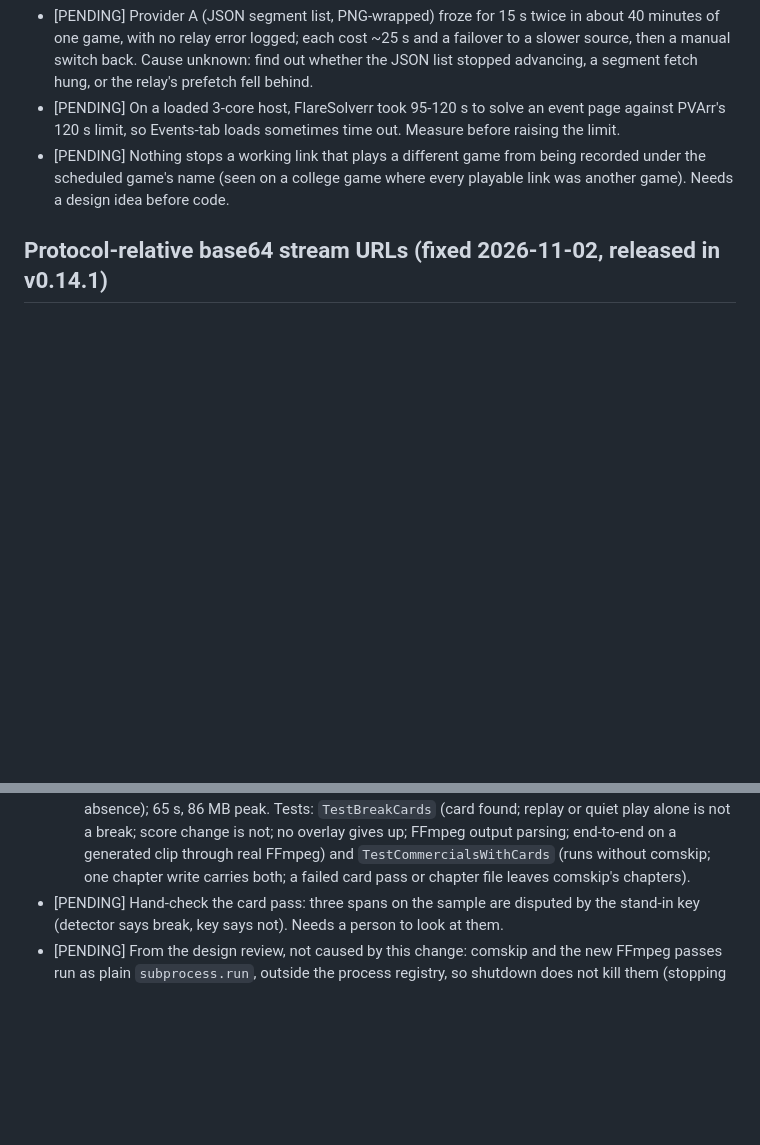
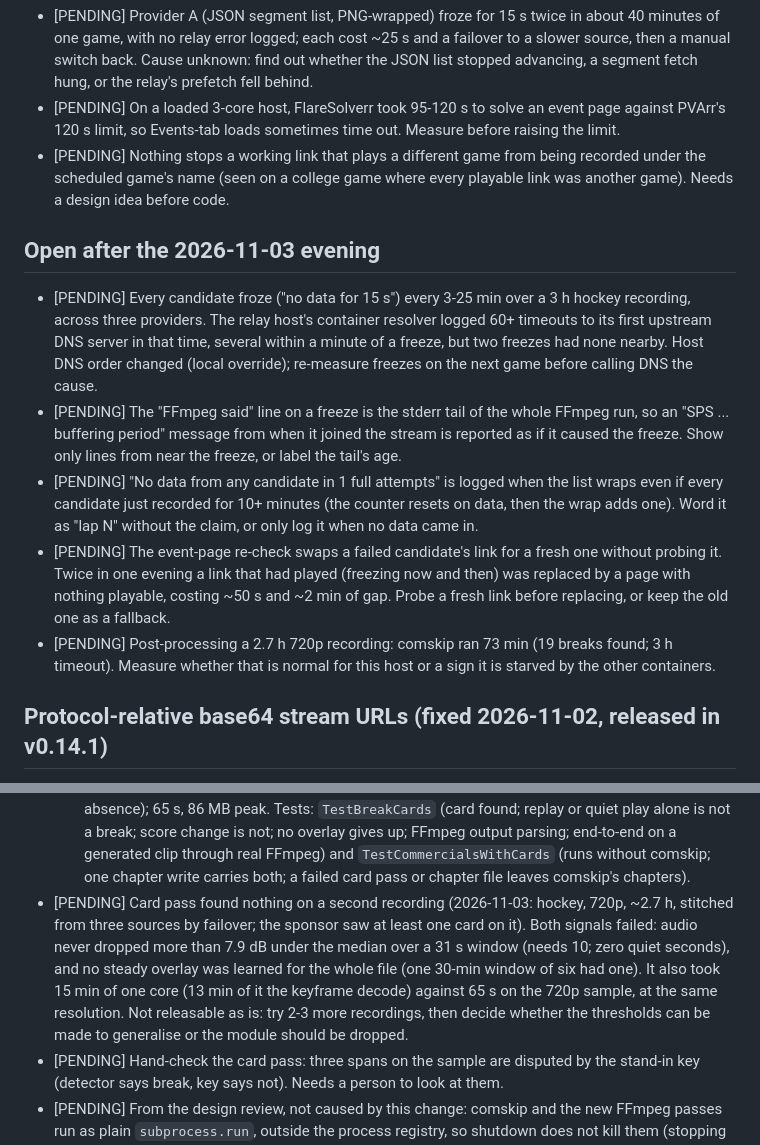
Before and after one commit to jlesterak/pvarr, a Markdown page: TODO.md, 2 parts joined by grey strips. Rendered like a GitHub page; blank space fills up the shorter version.

Commit message:
docs: TODO: findings from the 2026-11-03 evening recording
Break-card pass found nothing on a second recording (both audio and
overlay signals failed) and ran 15 min on 720p: not releasable as is.
Logged freeze/DNS correlation, misleading lap and FFmpeg-tail log lines,
unprobed link swaps on event-page re-check, and comskip run time.

Co-Authored-By: Claude Opus 5.5 <noreply@anthropic.com>
Claude-Session: https://claude.ai/code/session_01Fmt6LWoHQmxgvEWtfB8Gze

```diff
--- a/TODO.md
+++ b/TODO.md
@@ -125,6 +125,13 @@ reported 14 of 36 links as blocked by DNS and recorded from the one that worked.
 - [PENDING] On a loaded 3-core host, FlareSolverr took 95-120 s to solve an event page against PVArr's 120 s limit, so Events-tab loads sometimes time out. Measure before raising the limit.
 - [PENDING] Nothing stops a working link that plays a different game from being recorded under the scheduled game's name (seen on a college game where every playable link was another game). Needs a design idea before code.
 
+## Open after the 2026-11-03 evening
+- [PENDING] Every candidate froze ("no data for 15 s") every 3-25 min over a 3 h hockey recording, across three providers. The relay host's container resolver logged 60+ timeouts to its first upstream DNS server in that time, several within a minute of a freeze, but two freezes had none nearby. Host DNS order changed (local override); re-measure freezes on the next game before calling DNS the cause.
+- [PENDING] The "FFmpeg said" line on a freeze is the stderr tail of the whole FFmpeg run, so an "SPS ... buffering period" message from when it joined the stream is reported as if it caused the freeze. Show only lines from near the freeze, or label the tail's age.
+- [PENDING] "No data from any candidate in 1 full attempts" is logged when the list wraps even if every candidate just recorded for 10+ minutes (the counter resets on data, then the wrap adds one). Word it as "lap N" without the claim, or only log it when no data came in.
+- [PENDING] The event-page re-check swaps a failed candidate's link for a fresh one without probing it. Twice in one evening a link that had played (freezing now and then) was replaced by a page with nothing playable, costing ~50 s and ~2 min of gap. Probe a fresh link before replacing, or keep the old one as a fallback.
+- [PENDING] Post-processing a 2.7 h 720p recording: comskip ran 73 min (19 breaks found; 3 h timeout). Measure whether that is normal for this host or a sign it is starved by the other containers.
+
 ## Protocol-relative base64 stream URLs (fixed 2026-11-02, released in v0.14.1)
 - Symptom: three of five links on a college basketball event page led to one player that loads `atob("Ly9...index.m3u8")`, a protocol-relative URL; the probe decoded base64 only when it starts "aHR0c" ("http"), so all three were "no playlist". Fix: "Ly9" ("//") is accepted too. Proof: `test_protocol_relative_base64_stream_url_is_decoded` (fails on the old probe). At the time the decoded playlist answered 404 (channel not yet live), so recording it is still unproven.
 
@@ -223,5 +230,6 @@ reported 14 of 36 links as blocked by DNS and recorded from the one that worked.
   - Built: `app/breakcards.py`, run by `commercials.process()` whenever `PVARR_COMSKIP=1` (FFmpeg only, so also without comskip). Break = audio 10 dB under the recording's median **and** the score overlay gone, each holding 30 s on its own before they are combined. The overlay is learned per file: pixels steady through the game that change in at least 30% of quiet frames (background that never moves is not overlay). Gone = 60% of those pixels changed, so a score change does not count. No steady overlay: no card breaks. Breaks from both detectors are merged into one chapter write; if PVArr's chapter file fails, comskip's still goes in. Cut mode and stats use the merged list.
   - Found while building: combining the two signals second by second, then merging, or averaging the overlay distance, marked quiet stretches where the score digits changed. The share rule fixed it. A "breaks over half the file" guard was dropped: quiet is relative to the median, so it can never exceed half.
   - Proof: on the sample, 90% of break time found, 91% of what it marked agreed with the stand-in key (two independent signals: exact repeated footage, which live play never produces, and overlay absence); 65 s, 86 MB peak. Tests: `TestBreakCards` (card found; replay or quiet play alone is not a break; score change is not; no overlay gives up; FFmpeg output parsing; end-to-end on a generated clip through real FFmpeg) and `TestCommercialsWithCards` (runs without comskip; one chapter write carries both; a failed card pass or chapter file leaves comskip's chapters).
+- [PENDING] Card pass found nothing on a second recording (2026-11-03: hockey, 720p, ~2.7 h, stitched from three sources by failover; the sponsor saw at least one card on it). Both signals failed: audio never dropped more than 7.9 dB under the median over a 31 s window (needs 10; zero quiet seconds), and no steady overlay was learned for the whole file (one 30-min window of six had one). It also took 15 min of one core (13 min of it the keyframe decode) against 65 s on the 720p sample, at the same resolution. Not releasable as is: try 2-3 more recordings, then decide whether the thresholds can be made to generalise or the module should be dropped.
 - [PENDING] Hand-check the card pass: three spans on the sample are disputed by the stand-in key (detector says break, key says not). Needs a person to look at them.
 - [PENDING] From the design review, not caused by this change: comskip and the new FFmpeg passes run as plain `subprocess.run`, outside the process registry, so shutdown does not kill them (stopping the container does); the chapter remux replaces the file without copying its mode bits and without a free-space check.
```
